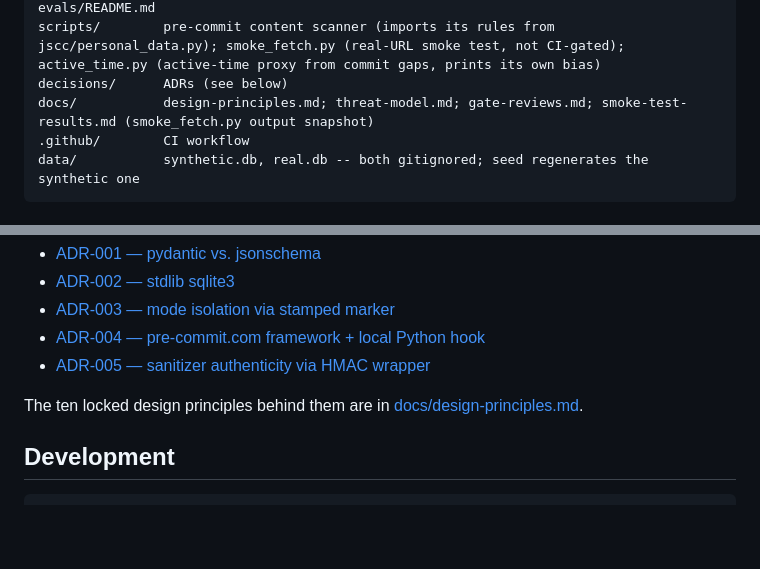
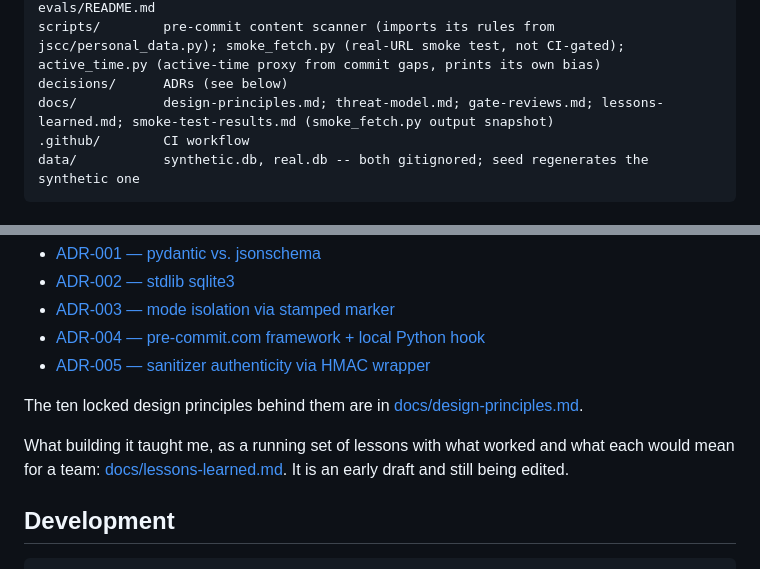
Before and after one commit to jgray314/jscc, a Markdown page: README.md, 2 parts joined by grey strips. GitHub-like rendering; blank space fills up the shorter version.

Commit message:
README: link docs/lessons-learned.md

````diff
--- a/README.md
+++ b/README.md
@@ -103,7 +103,7 @@ config/         stages.yaml, profile.example.yaml, pipeline.yaml (playwright_fal
 evals/          eval suites (jd_extraction, fit_scoring, routing, composition); evals/README.md
 scripts/        pre-commit content scanner (imports its rules from jscc/personal_data.py); smoke_fetch.py (real-URL smoke test, not CI-gated); active_time.py (active-time proxy from commit gaps, prints its own bias)
 decisions/      ADRs (see below)
-docs/           design-principles.md; threat-model.md; gate-reviews.md; smoke-test-results.md (smoke_fetch.py output snapshot)
+docs/           design-principles.md; threat-model.md; gate-reviews.md; lessons-learned.md; smoke-test-results.md (smoke_fetch.py output snapshot)
 .github/        CI workflow
 data/           synthetic.db, real.db -- both gitignored; seed regenerates the synthetic one
 ```
@@ -119,6 +119,8 @@ Design decisions with rejected alternatives:
 - [ADR-005 — sanitizer authenticity via HMAC wrapper](decisions/005-sanitizer-authenticity.md)
 
 The ten locked design principles behind them are in [docs/design-principles.md](docs/design-principles.md).
+
+What building it taught me, as a running set of lessons with what worked and what each would mean for a team: [docs/lessons-learned.md](docs/lessons-learned.md). It is an early draft and still being edited.
 
 ## Development
 
````
